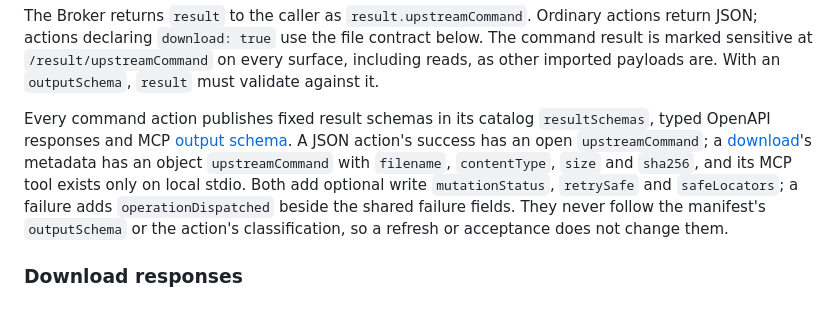
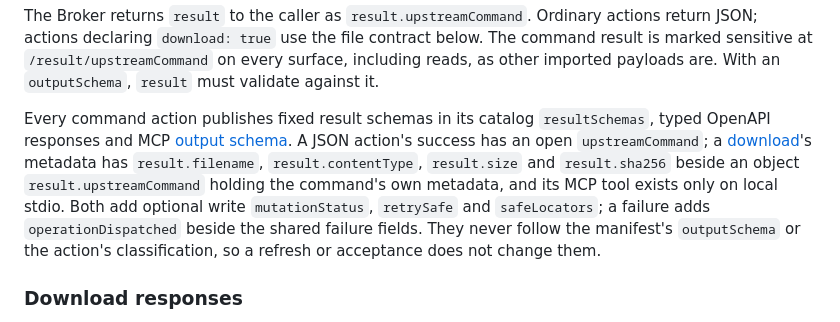
Before and after one commit to kcosr/agent-access-broker, a Markdown page: docs/command-imports.md, the part around the change. Drawn GitHub-style.

Commit message:
Place command download metadata beside upstreamCommand in the import guide
Co-Authored-By: Claude Opus 5.5 <noreply@anthropic.com>

```diff
--- a/docs/command-imports.md
+++ b/docs/command-imports.md
@@ -727,9 +727,10 @@ payloads are. With an `outputSchema`, `result` must validate against it.
 Every command action publishes fixed result schemas in its catalog
 `resultSchemas`, typed OpenAPI responses and MCP
 [output schema](mcp.md#output-schemas). A JSON action's success has an open
-`upstreamCommand`; a [download](#download-responses)'s metadata has an object
-`upstreamCommand` with `filename`, `contentType`, `size` and `sha256`, and its
-MCP tool exists only on local stdio. Both add optional write `mutationStatus`,
+`upstreamCommand`; a [download](#download-responses)'s metadata has
+`result.filename`, `result.contentType`, `result.size` and `result.sha256`
+beside an object `result.upstreamCommand` holding the command's own metadata,
+and its MCP tool exists only on local stdio. Both add optional write `mutationStatus`,
 `retrySafe` and `safeLocators`; a failure adds `operationDispatched` beside the
 shared failure fields. They never follow the manifest's `outputSchema` or the
 action's classification, so a refresh or acceptance does not change them.
```
